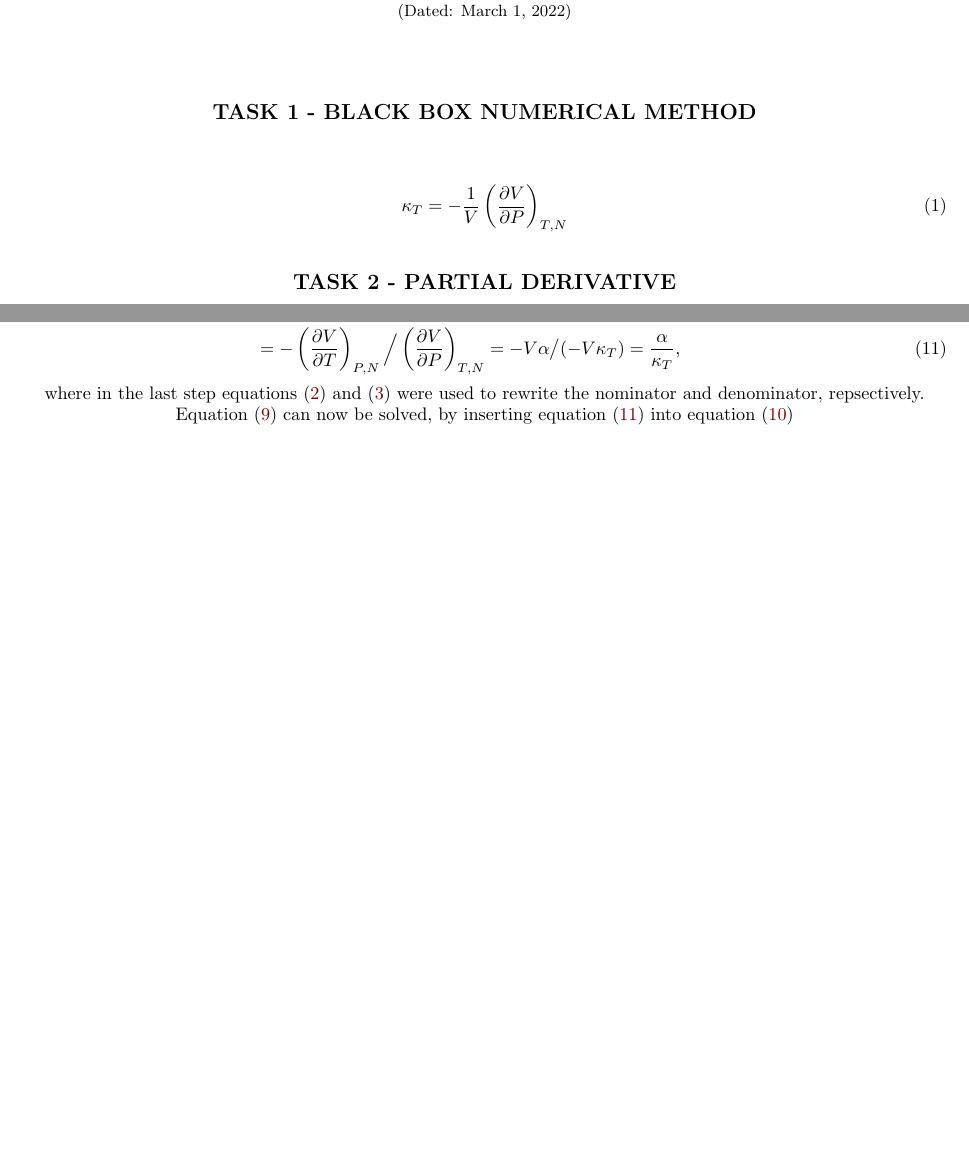
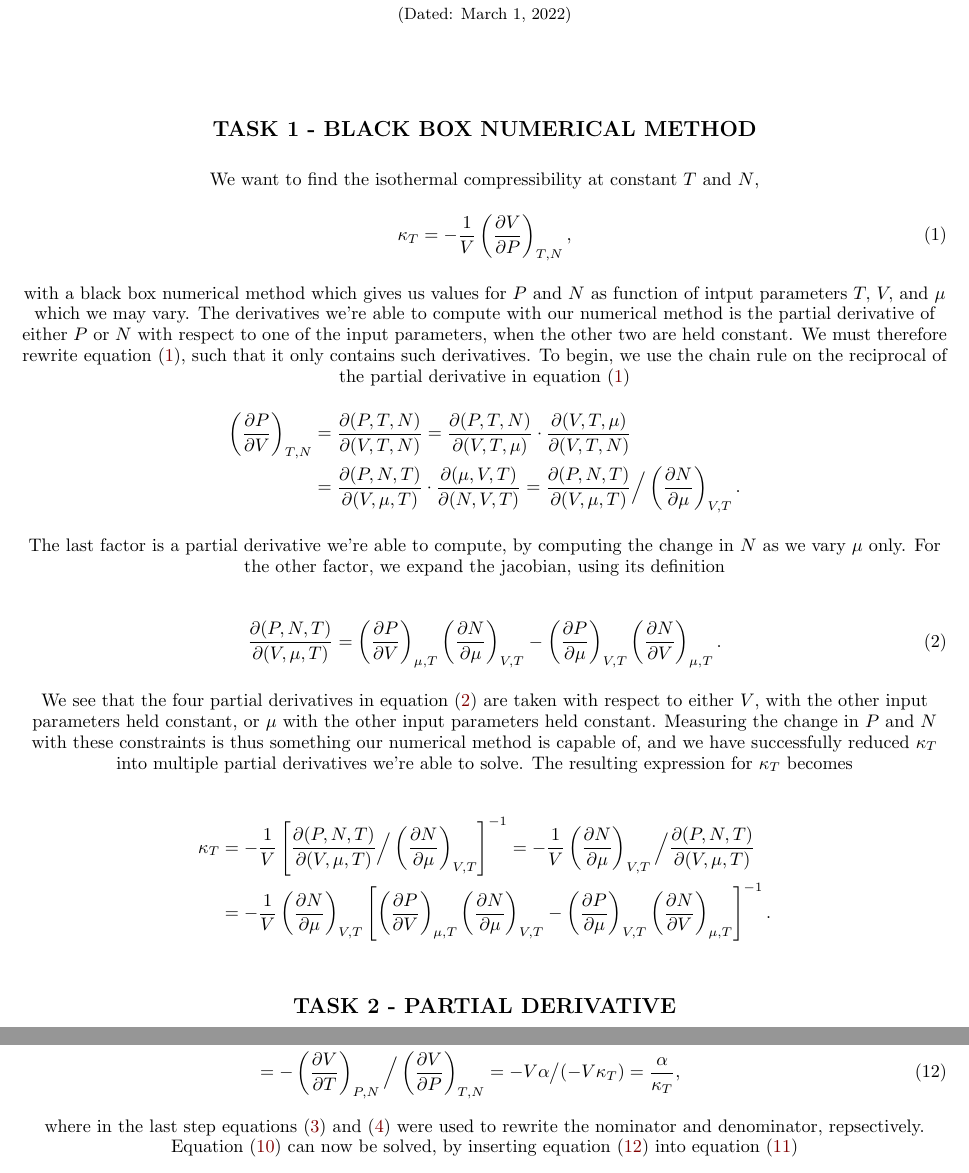
Before and after one commit to Vikenes/FYS4130, a LaTeX paper (oblig1/latex/FYS4130_oblig1.tex): two parts of pages 1 and 2 of 2 before the commit and two parts of pages 1 and 3 of 3 after it, joined at a grey line, cut so that both start at the same text, the shorter picture padded with empty space. The pictures show the PDF file oblig1/latex/FYS4130_oblig1.pdf that the author committed with the source.

Commit message:
report work

```diff
--- a/oblig1/latex/FYS4130_oblig1.tex
+++ b/oblig1/latex/FYS4130_oblig1.tex
@@ -62,11 +62,28 @@
 \onecolumngrid
 \centering
 \section*{\large Task 1 - Black box numerical method}
+We want to find the isothermal compressibility at constant $T$ and $N$,
+\begin{align} \label{eq:kappa black box}
+	\kt = -\frac{1}{V}\closed{\pdv{V}{P}}_{T,N},
+\end{align}
+with a black box numerical method which gives us values for $P$ and $N$ as function of intput parameters $T,\,V,$ and $\mu$ which we may vary. The derivatives we're able to compute with our numerical method is the partial derivative of either $P$ or $N$ with respect to one of the input parameters, when the other two are held constant. We must therefore rewrite equation \eqref{eq:kappa black box}, such that it only contains such derivatives. To begin, we use the chain rule on the reciprocal of the partial derivative in equation \eqref{eq:kappa black box}
+\begin{align*}
+	\tmdv{P}{V}{T}{N} &= \jacobian{P,T,N}{V,T,N}=\jacobian{P,T,N}{V,T,\mu}\cdot\jacobian{V,T,\mu}{V,T,N} \\
+	&= \jacobian{P,N,T}{V,\mu,T}\cdot\jacobian{\mu,V,T}{N,V,T}=
+	\jacobian{P,N,T}{V,\mu,T} \Big/ \tmdv{N}{\mu}{V}{T}.
+\end{align*}
+The last factor is a partial derivative we're able to compute, by computing the change in $N$ as we vary $\mu$ only. For the other factor, we expand the jacobian, using its definition
 
-\begin{align} \label{eq:kappa black box}
-	\kt = -\frac{1}{V}\closed{\pdv{V}{P}}_{T,N}
+\begin{align}
+	\jacobian{P,N,T}{V,\mu,T} &= \tmdv{P}{V}{\mu}{T}\tmdv{N}{\mu}{V}{T}-\tmdv{P}{\mu}{V}{T}\tmdv{N}{V}{\mu}{T}. \label{eq:d PNT_d VmuT}
 \end{align}
+We see that the four partial derivatives in equation \eqref{eq:d PNT_d VmuT} are taken with respect to either $V$, with the other input parameters held constant, or $\mu$ with the other input parameters held constant. Measuring the change in $P$ and $N$ with these constraints is thus something our numerical method is capable of, and we have successfully reduced $\kt$ into multiple partial derivatives we're able to solve. The resulting expression for $\kt$ becomes
 
+\begin{align*}
+	\kt &= -\frac{1}{V}\bracket{\jacobian{P,N,T}{V,\mu,T} \Big/ \tmdv{N}{\mu}{V}{T}}^{-1}=-\frac{1}{V} \tmdv{N}{\mu}{V}{T} \Big/
+	\jacobian{P,N,T}{V,\mu,T} \\
+	&= -\frac{1}{V} \tmdv{N}{\mu}{V}{T} \bracket{\tmdv{P}{V}{\mu}{T}\tmdv{N}{\mu}{V}{T}-\tmdv{P}{\mu}{V}{T}\tmdv{N}{V}{\mu}{T}}^{-1}.
+\end{align*}
 
 \section*{\large Task 2 - Partial derivative}
 We want to rewrite the partial derivative
```
Also changed, not shown: oblig1/latex/FYS4130_oblig1.pdf.
